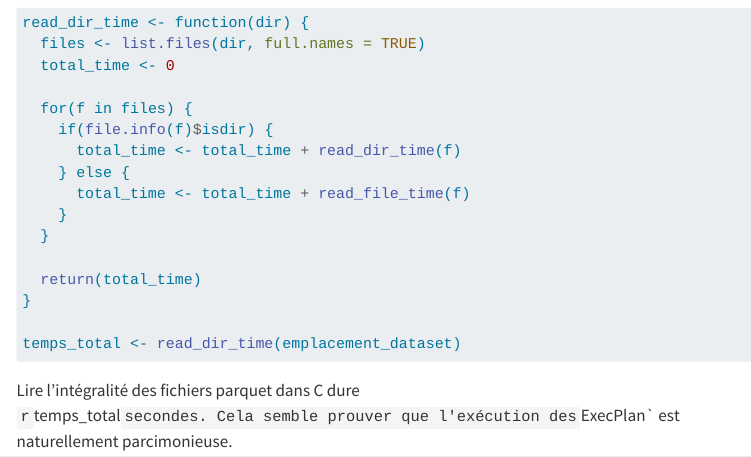
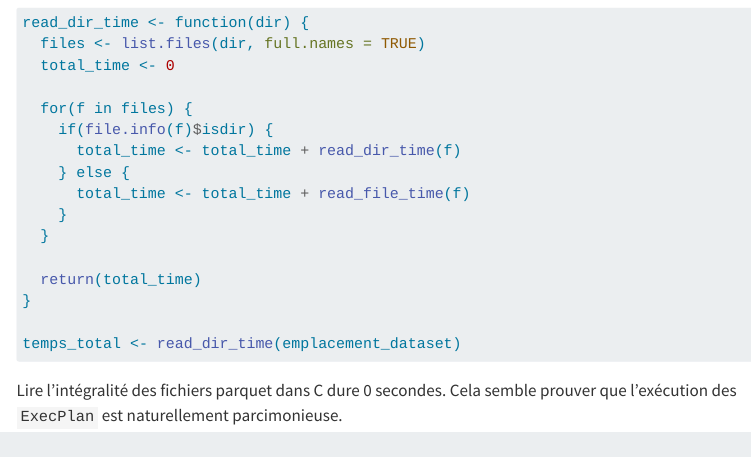
Before and after one commit to CASD-EU/Seminaire_Arrow, a Quarto document (paresse.qmd): the page in a window 1100 px wide, from 5340 px down. Rendered offline with R 4.5, knitr and Pandoc in place of Quarto, with nearby package versions; some code elsewhere in the file could not run offline; menus at the side of the page are left out; long lines of code are wrapped.

Commit message:
fix temps total

````diff
--- a/paresse.qmd
+++ b/paresse.qmd
@@ -235,4 +235,4 @@ read_dir_time <- function(dir) {
 temps_total <- read_dir_time(emplacement_dataset)
 ```
 
-Lire l'intégralité des fichiers parquet dans C dure `r `temps_total` secondes. Cela semble prouver que l'exécution des `ExecPlan` est naturellement parcimonieuse.
+Lire l'intégralité des fichiers parquet dans C dure `r temps_total` secondes. Cela semble prouver que l'exécution des `ExecPlan` est naturellement parcimonieuse.
````
Also changed, not shown: 4 other files.
